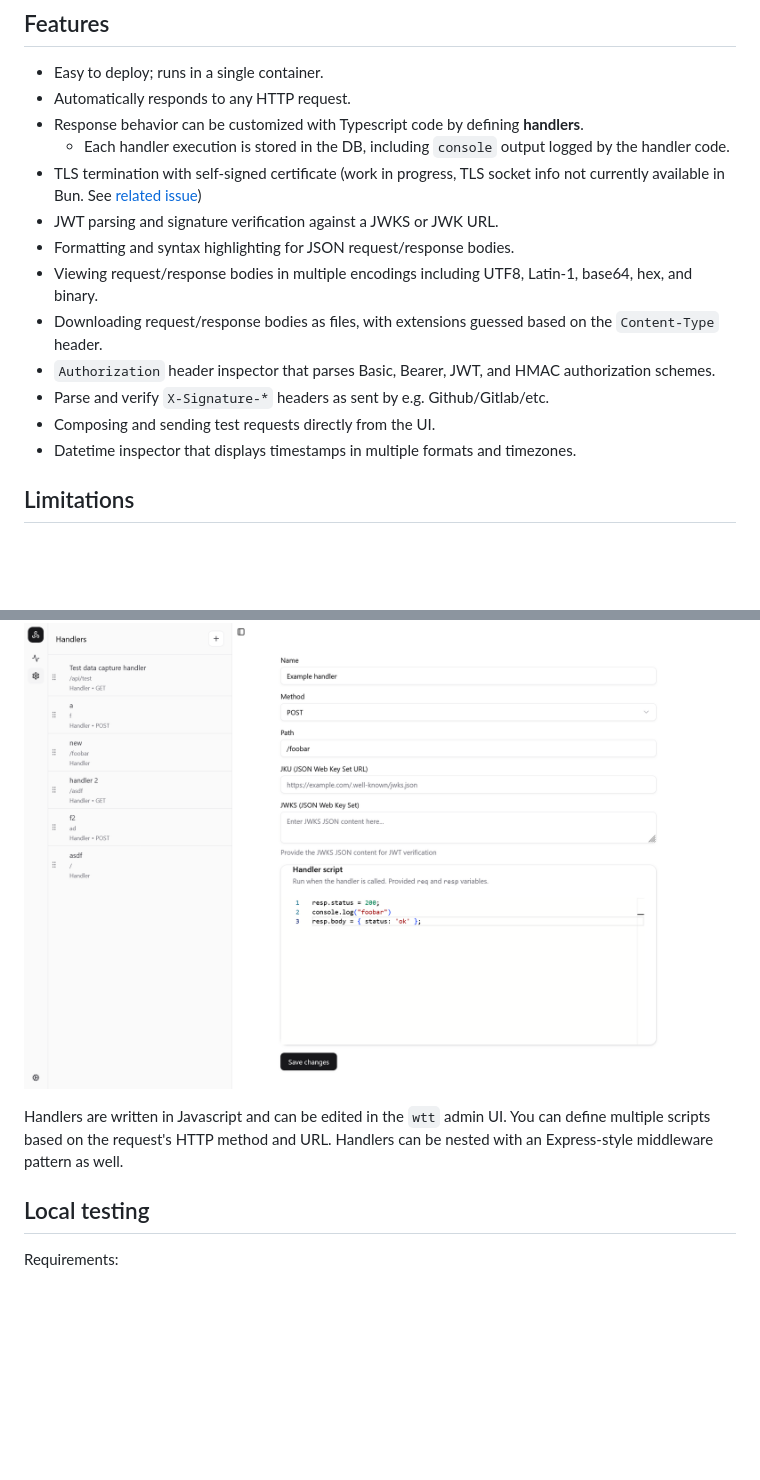
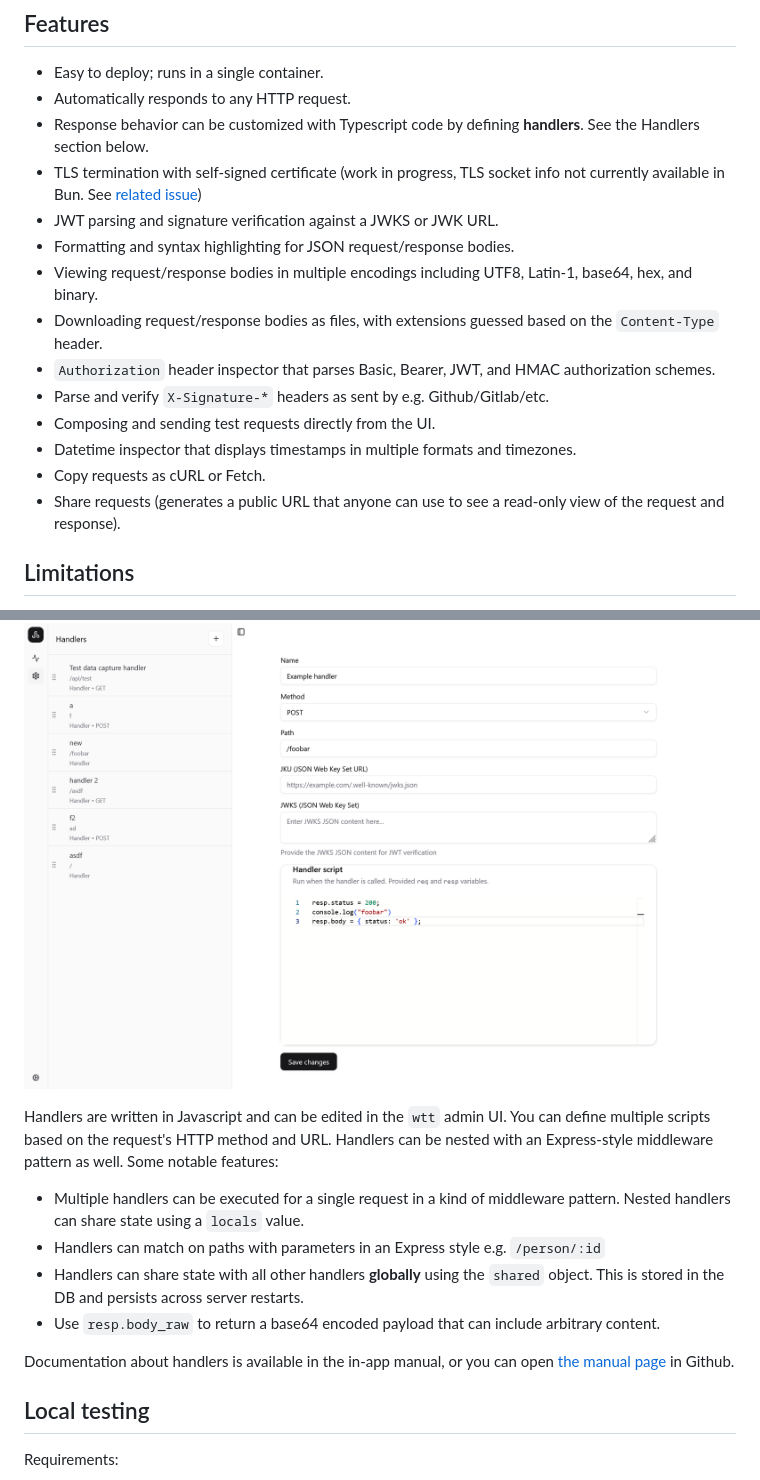
Before and after one commit to luketurner/webhook-testing-tool, a Markdown page: README.md, 2 parts joined by grey strips. Drawn GitHub-style; blank space fills up the shorter version.

```diff
--- a/README.md
+++ b/README.md
@@ -21,8 +21,7 @@ How it works:
 
 - Easy to deploy; runs in a single container.
 - Automatically responds to any HTTP request.
-- Response behavior can be customized with Typescript code by defining **handlers**.
-   - Each handler execution is stored in the DB, including `console` output logged by the handler code.
+- Response behavior can be customized with Typescript code by defining **handlers**. See the Handlers section below.
 - TLS termination with self-signed certificate (work in progress, TLS socket info not currently available in Bun. See [related issue](https://github.com/oven-sh/bun/issues/16834))
 - JWT parsing and signature verification against a JWKS or JWK URL.
 - Formatting and syntax highlighting for JSON request/response bodies.
@@ -32,6 +31,8 @@ How it works:
 - Parse and verify `X-Signature-*` headers as sent by e.g. Github/Gitlab/etc.
 - Composing and sending test requests directly from the UI.
 - Datetime inspector that displays timestamps in multiple formats and timezones.
+- Copy requests as cURL or Fetch.
+- Share requests (generates a public URL that anyone can use to see a read-only view of the request and response).
 
 ## Limitations
 
@@ -44,8 +45,14 @@ One special feature is the ability to configure how `wtt` responds to requests u
 
 ![Screenshot of the app](./docs/wtt_handler.png)
 
+Handlers are written in Javascript and can be edited in the `wtt` admin UI. You can define multiple scripts based on the request's HTTP method and URL. Handlers can be nested with an Express-style middleware pattern as well. Some notable features:
 
-Handlers are written in Javascript and can be edited in the `wtt` admin UI. You can define multiple scripts based on the request's HTTP method and URL. Handlers can be nested with an Express-style middleware pattern as well.
+- Multiple handlers can be executed for a single request in a kind of middleware pattern. Nested handlers can share state using a `locals` value.
+- Handlers can match on paths with parameters in an Express style e.g. `/person/:id`
+- Handlers can share state with all other handlers **globally** using the `shared` object. This is stored in the DB and persists across server restarts.
+- Use `resp.body_raw` to return a base64 encoded payload that can include arbitrary content.
+
+Documentation about handlers is available in the in-app manual, or you can open [the manual page](./src/docs/handlers.md) in Github.
 
 ## Local testing
 
```
